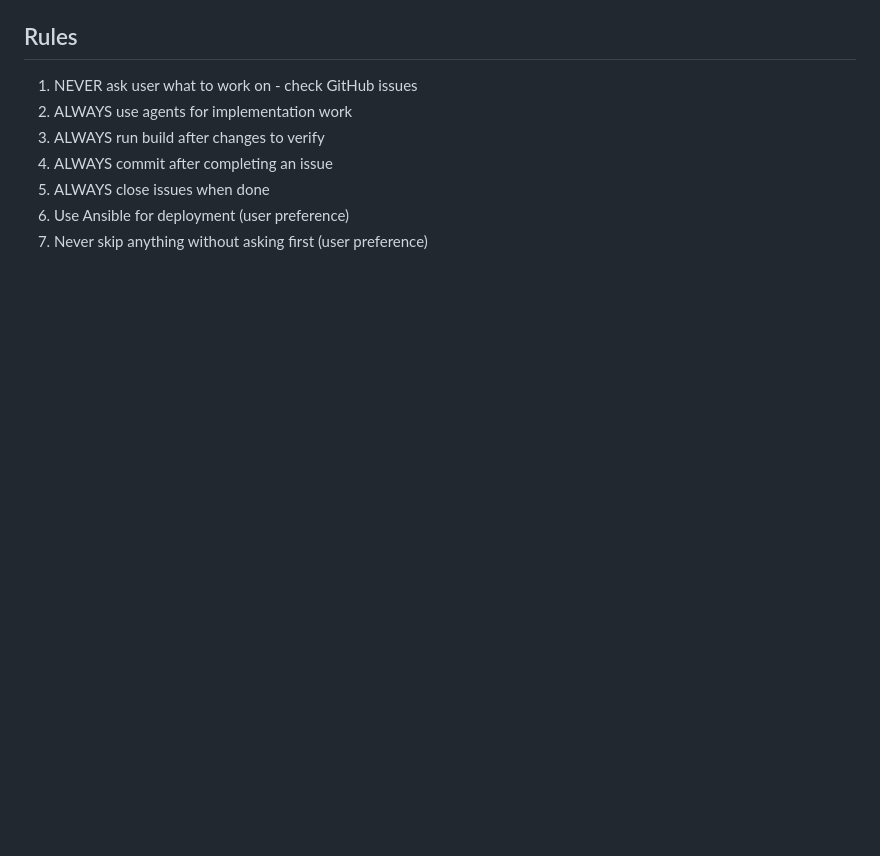
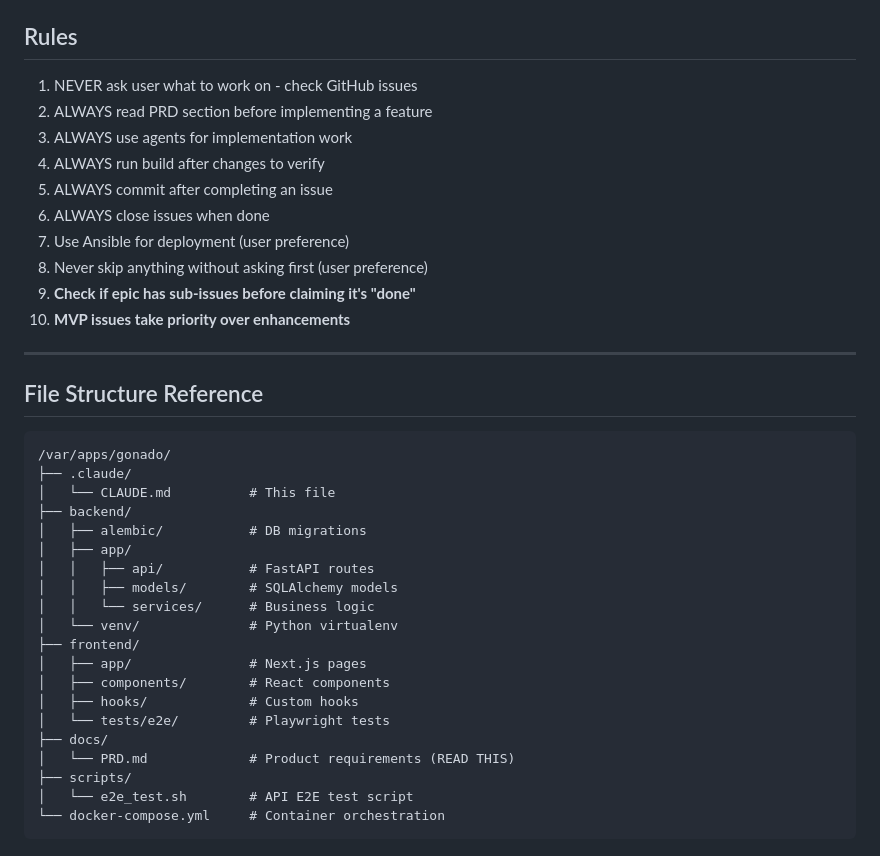
Before and after one commit to mocher01/gonado, a Markdown page: .claude/CLAUDE.md, the part around one of its changes. Rendered like a GitHub page; blank space fills up the shorter version.

````diff
--- a/.claude/CLAUDE.md
+++ b/.claude/CLAUDE.md
@@ -115,9 +221,39 @@ gh issue close <number> -c "message"
 ## Rules
 
 1. NEVER ask user what to work on - check GitHub issues
-2. ALWAYS use agents for implementation work
-3. ALWAYS run build after changes to verify
-4. ALWAYS commit after completing an issue
-5. ALWAYS close issues when done
-6. Use Ansible for deployment (user preference)
-7. Never skip anything without asking first (user preference)
+2. ALWAYS read PRD section before implementing a feature
+3. ALWAYS use agents for implementation work
+4. ALWAYS run build after changes to verify
+5. ALWAYS commit after completing an issue
+6. ALWAYS close issues when done
+7. Use Ansible for deployment (user preference)
+8. Never skip anything without asking first (user preference)
+9. **Check if epic has sub-issues before claiming it's "done"**
+10. **MVP issues take priority over enhancements**
+
+---
+
+## File Structure Reference
+
+```
+/var/apps/gonado/
+├── .claude/
+│   └── CLAUDE.md          # This file
+├── backend/
+│   ├── alembic/           # DB migrations
+│   ├── app/
+│   │   ├── api/           # FastAPI routes
+│   │   ├── models/        # SQLAlchemy models
+│   │   └── services/      # Business logic
+│   └── venv/              # Python virtualenv
+├── frontend/
+│   ├── app/               # Next.js pages
+│   ├── components/        # React components
+│   ├── hooks/             # Custom hooks
+│   └── tests/e2e/         # Playwright tests
+├── docs/
+│   └── PRD.md             # Product requirements (READ THIS)
+├── scripts/
+│   └── e2e_test.sh        # API E2E test script
+└── docker-compose.yml     # Container orchestration
+```
````
Also changed, not shown: other parts of .claude/CLAUDE.md (+169 -63 lines).
